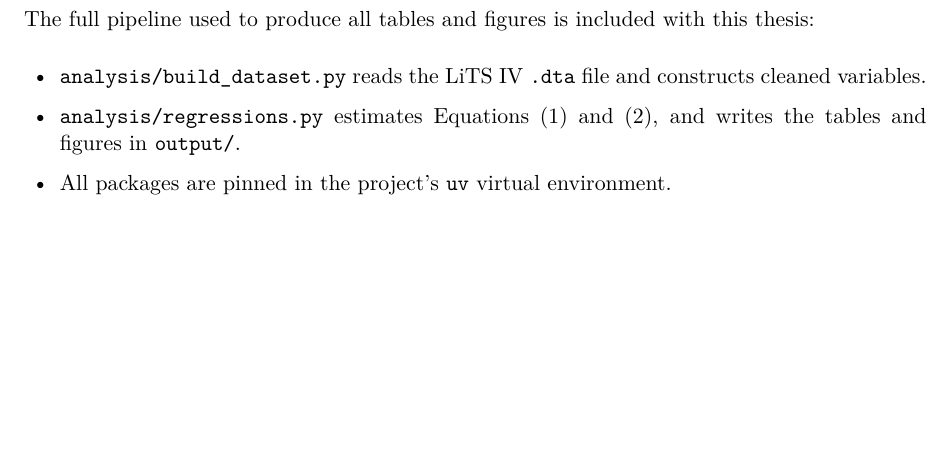
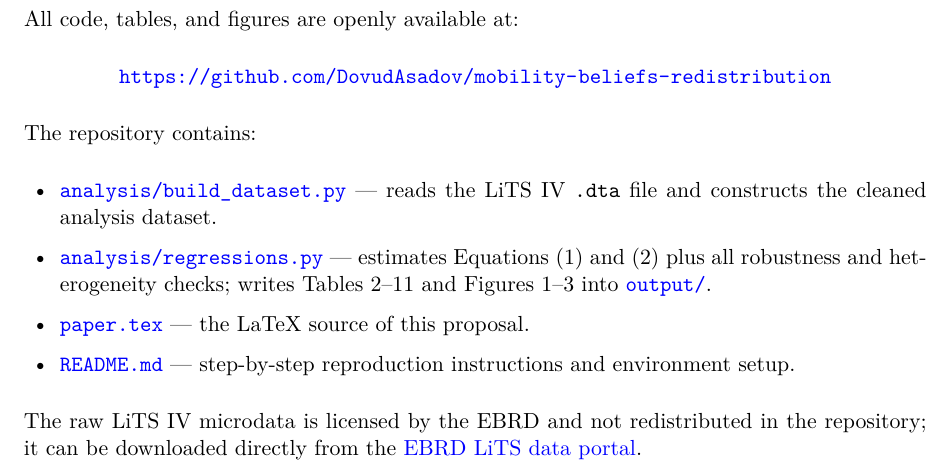
Before and after one commit to DovudAsadov/mobility-beliefs-redistribution, a LaTeX document (paper.tex): part of page 15 of 15, cut at the place of the change, the shorter picture padded with empty space. Compiled offline with pdfLaTeX.

Commit message:
Appendix C: link to GitHub repository
Replace the local-pipeline description with hyperlinked references to the
public repo (paper.tex, build_dataset.py, regressions.py, output/, README)
plus the EBRD LiTS data portal.

```diff
--- a/paper.tex
+++ b/paper.tex
@@ -790,13 +790,28 @@ SEMED+Türkiye       & 6{,}084 & 7  & $+0.022$       & 0.037 & 0.55   \\
 \section*{Appendix C: Replication Code}
 \addcontentsline{toc}{section}{Appendix C: Replication Code}
 
-The full pipeline used to produce all tables and figures is included with this thesis:
+All code, tables, and figures are openly available at:
+\begin{center}
+\url{https://github.com/DovudAsadov/mobility-beliefs-redistribution}
+\end{center}
+
+\noindent The repository contains:
 \begin{itemize}[leftmargin=18pt,itemsep=2pt]
-    \item \texttt{analysis/build\_dataset.py} reads the LiTS IV \texttt{.dta} file and
-    constructs cleaned variables.
-    \item \texttt{analysis/regressions.py} estimates Equations~\eqref{eq:base} and
-    \eqref{eq:int}, and writes the tables and figures in \texttt{output/}.
-    \item All packages are pinned in the project's \texttt{uv} virtual environment.
+    \item \href{https://github.com/DovudAsadov/mobility-beliefs-redistribution/blob/main/analysis/build_dataset.py}{\texttt{analysis/build\_dataset.py}}
+    --- reads the LiTS IV \texttt{.dta} file and constructs the cleaned analysis dataset.
+    \item \href{https://github.com/DovudAsadov/mobility-beliefs-redistribution/blob/main/analysis/regressions.py}{\texttt{analysis/regressions.py}}
+    --- estimates Equations~\eqref{eq:base} and \eqref{eq:int} plus all robustness and
+    heterogeneity checks; writes Tables~\ref{tab:desc}--\ref{tab:regions} and
+    Figures~\ref{fig:country}--\ref{fig:region} into
+    \href{https://github.com/DovudAsadov/mobility-beliefs-redistribution/tree/main/output}{\texttt{output/}}.
+    \item \href{https://github.com/DovudAsadov/mobility-beliefs-redistribution/blob/main/paper.tex}{\texttt{paper.tex}}
+    --- the LaTeX source of this proposal.
+    \item \href{https://github.com/DovudAsadov/mobility-beliefs-redistribution/blob/main/README.md}{\texttt{README.md}}
+    --- step-by-step reproduction instructions and environment setup.
 \end{itemize}
 
+\noindent The raw LiTS IV microdata is licensed by the EBRD and not redistributed in the
+repository; it can be downloaded directly from the
+\href{https://www.ebrd.com/what-we-do/economic-research-and-data/data/lits.html}{EBRD LiTS data portal}.
+
 \end{document}
```
